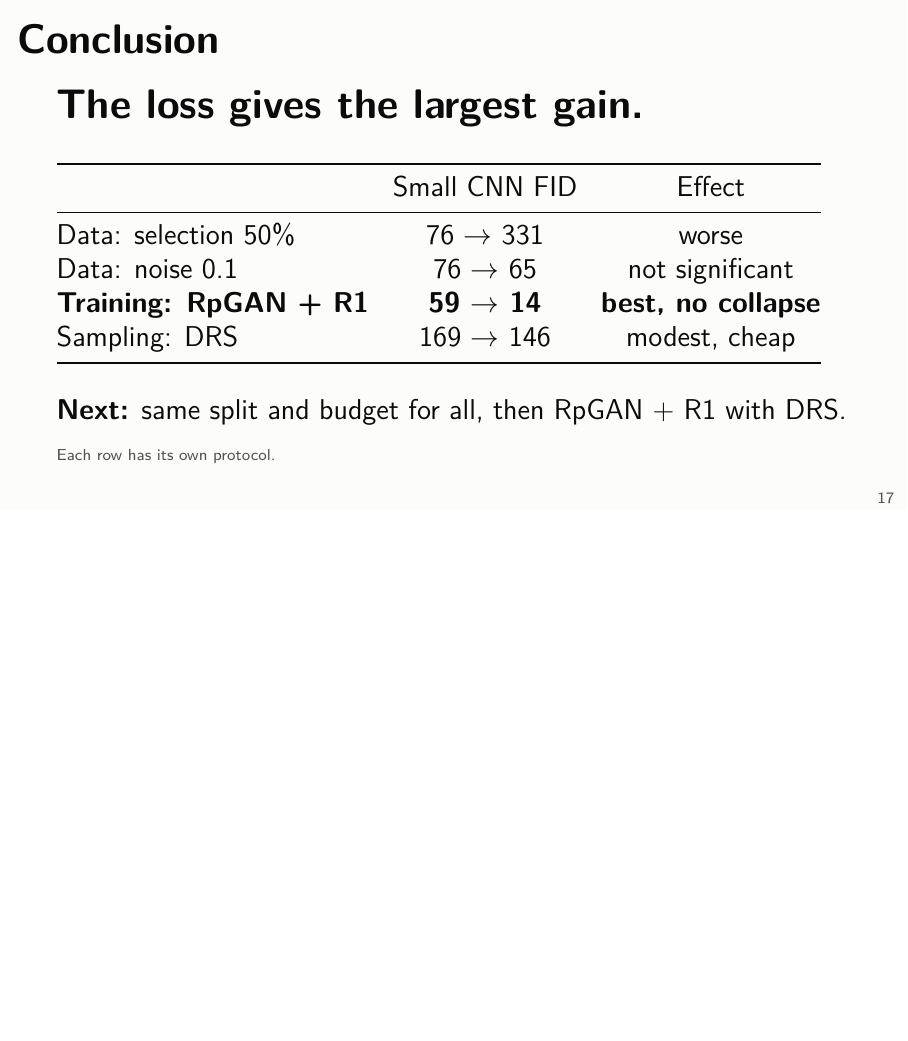
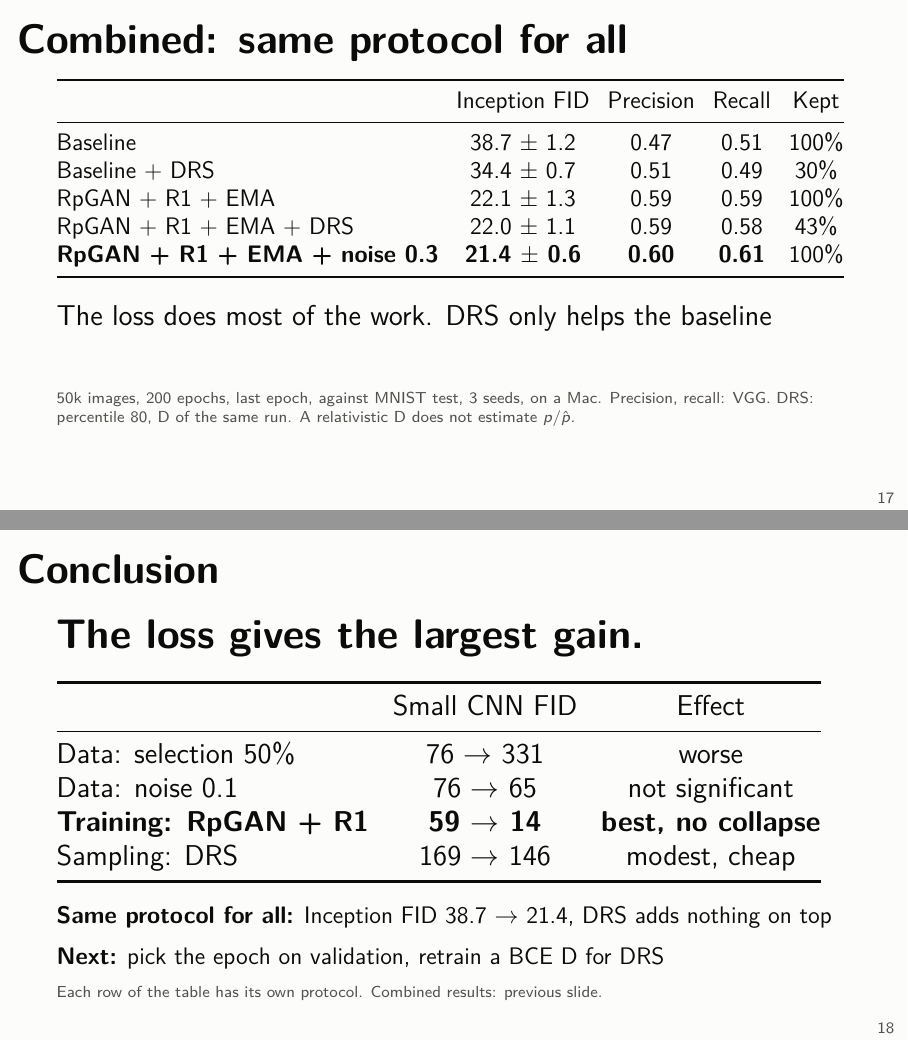
Before and after one commit to quentinRevillon/fixed-generator-gan-mnist, LaTeX slides (slides/comparaison.tex): page 18 of 18 before the commit and pages 18 and 19 of 19 after it, the two joined at a grey line, the shorter picture padded with empty space. Compiled offline with pdfLaTeX.

Commit message:
Slides: add the combined pipeline (same protocol for all) and update the conclusion
- Protocol: add the combined row (50k, 200 epochs, 3 seeds, Inception and CNN, test).
- New slide: Inception FID, VGG precision and recall for baseline, RpGAN + R1 + EMA,
  noise 0.3 and DRS, from results/comparison_local.csv. Notes that a relativistic D does
  not estimate p/p-hat, which may explain why DRS no longer helps.
- Conclusion: replace the old 'Next' (now done) with the combined result and the next steps.

```diff
--- a/slides/comparaison.tex
+++ b/slides/comparaison.tex
@@ -172,9 +173,26 @@
   \source{Papers: large networks, other data. Us: MNIST, small MLP.}
 \end{frame}
 
+\begin{frame}{Combined: same protocol for all}
+  \vspace{0.3em}
+  {\small\setlength\tabcolsep{4.5pt}\begin{tabular}{@{}lcccc@{}}
+    \toprule
+    & Inception FID & Precision & Recall & Kept \\
+    \midrule
+    Baseline & 38.7 $\pm$ 1.2 & 0.47 & 0.51 & 100\% \\
+    Baseline + DRS & 34.4 $\pm$ 0.7 & 0.51 & 0.49 & 30\% \\
+    RpGAN + R1 + EMA & 22.1 $\pm$ 1.3 & 0.59 & 0.59 & 100\% \\
+    RpGAN + R1 + EMA + DRS & 22.0 $\pm$ 1.1 & 0.59 & 0.58 & 43\% \\
+    \textbf{RpGAN + R1 + EMA + noise 0.3} & \textbf{21.4 $\pm$ 0.6} & \textbf{0.60} & \textbf{0.61} & 100\% \\
+    \bottomrule
+  \end{tabular}}\\[0.9em]
+  The loss does most of the work. DRS only helps the baseline
+  \source{50k images, 200 epochs, last epoch, against MNIST test, 3 seeds, on a Mac. Precision, recall: VGG. DRS: percentile 80, D of the same run. A relativistic D does not estimate $p/\hat p$.}
+\end{frame}
+
 \begin{frame}{Conclusion}
   \vspace{0.6em}
-  {\Large\textbf{The loss gives the largest gain.}}\\[1.2em]
+  {\Large\textbf{The loss gives the largest gain.}}\\[0.8em]
   \begin{tabular}{@{}lcc@{}}
     \toprule
     & Small CNN FID & Effect \\
@@ -184,9 +202,10 @@
     \textbf{Training: RpGAN + R1} & \textbf{59 $\to$ 14} & \textbf{best, no collapse} \\
     Sampling: DRS & 169 $\to$ 146 & modest, cheap \\
     \bottomrule
-  \end{tabular}\\[1.2em]
-  \textbf{Next:} same split and budget for all, then RpGAN + R1 with DRS.
-  \source{Each row has its own protocol.}
+  \end{tabular}\\[0.8em]
+  {\small\textbf{Same protocol for all:} Inception FID 38.7 $\to$ 21.4, DRS adds nothing on top\\[0.3em]
+  \textbf{Next:} pick the epoch on validation, retrain a BCE D for DRS}
+  \source{Each row of the table has its own protocol. Combined results: previous slide.}
 \end{frame}
 
 \end{document}
```
Also changed, not shown: slides/slides.pdf, slides/comparaison.tex (1 more changed lines).
